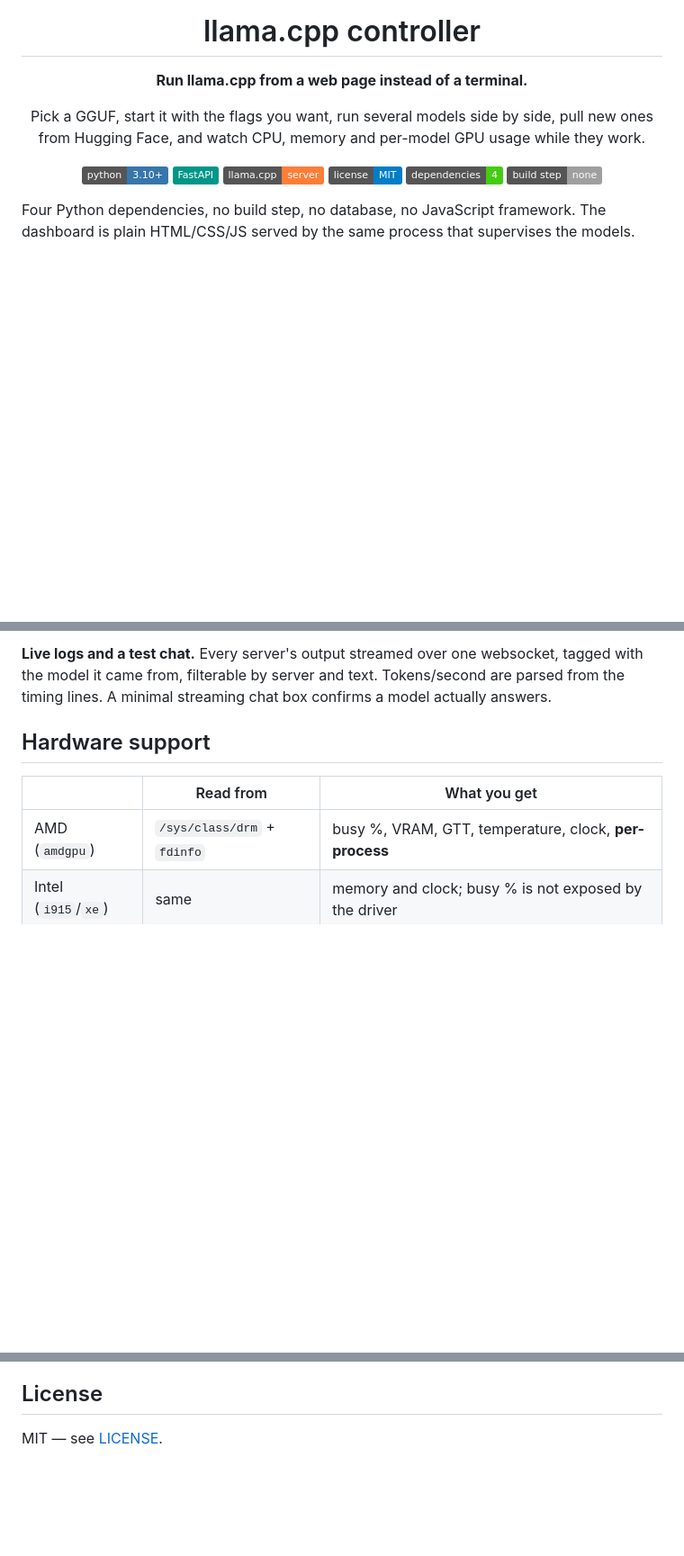
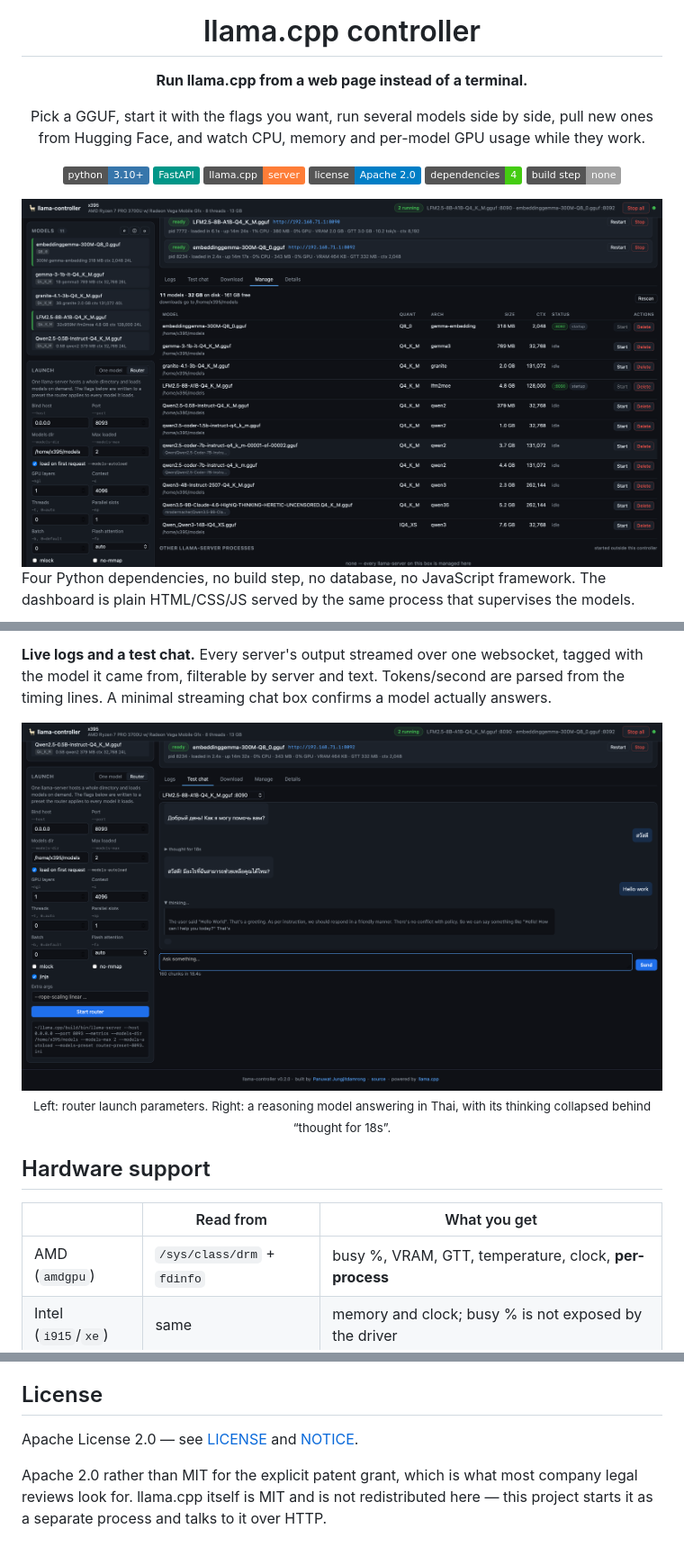
Before and after one commit to p-jungjitdamrong/llama.cpp-controller, a Markdown page: README.md, 3 parts joined by grey strips. Shown at 90% size. GitHub-like rendering; pictures changed too: docs/dashboard-manage.png (added), docs/test-chat.png (added); badges without logos; blank space fills up the shorter version.

```diff
--- a/README.md
+++ b/README.md
@@ -11,9 +11,11 @@ while they work.
 ![Python](https://img.shields.io/badge/python-3.10%2B-3776AB?logo=python&logoColor=white)
 ![FastAPI](https://img.shields.io/badge/FastAPI-009688?logo=fastapi&logoColor=white)
 ![llama.cpp](https://img.shields.io/badge/llama.cpp-server-orange)
-![License](https://img.shields.io/badge/license-MIT-blue)
+![License](https://img.shields.io/badge/license-Apache%202.0-blue)
 ![Dependencies](https://img.shields.io/badge/dependencies-4-brightgreen)
 ![Build step](https://img.shields.io/badge/build%20step-none-lightgrey)
+
+<img src="docs/dashboard-manage.png" alt="Two models running, with every discovered GGUF listed in the Manage tab" width="100%">
 
 </div>
 
@@ -99,6 +101,14 @@ serving models with nobody logged in.
 tagged with the model it came from, filterable by server and text. Tokens/second
 are parsed from the timing lines. A minimal streaming chat box confirms a model
 actually answers.
+
+<div align="center">
+
+<img src="docs/test-chat.png" alt="Test chat with a reasoning model, thinking folded away once the answer starts" width="100%">
+
+<sub>Left: router launch parameters. Right: a reasoning model answering in Thai, with its thinking collapsed behind “thought for 18s”.</sub>
+
+</div>
 
 ## Hardware support
 
@@ -274,4 +284,8 @@ Issues and pull requests are welcome.
 
 ## License
 
-MIT — see [LICENSE](LICENSE).
+Apache License 2.0 — see [LICENSE](LICENSE) and [NOTICE](NOTICE).
+
+Apache 2.0 rather than MIT for the explicit patent grant, which is what most
+company legal reviews look for. llama.cpp itself is MIT and is not redistributed
+here — this project starts it as a separate process and talks to it over HTTP.
```
Also changed, not shown: 15 other files.
